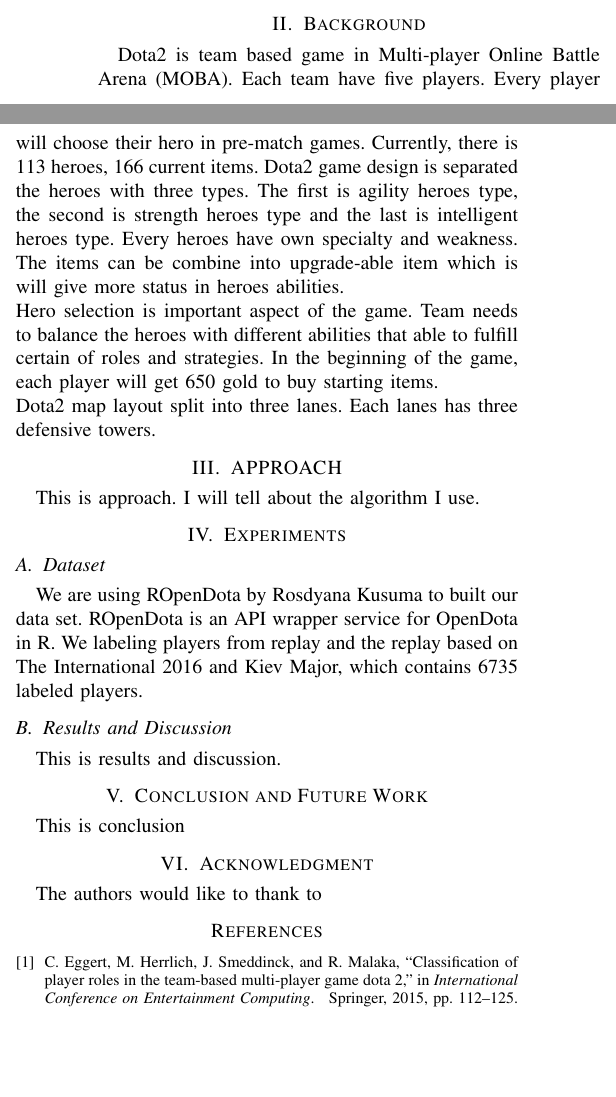
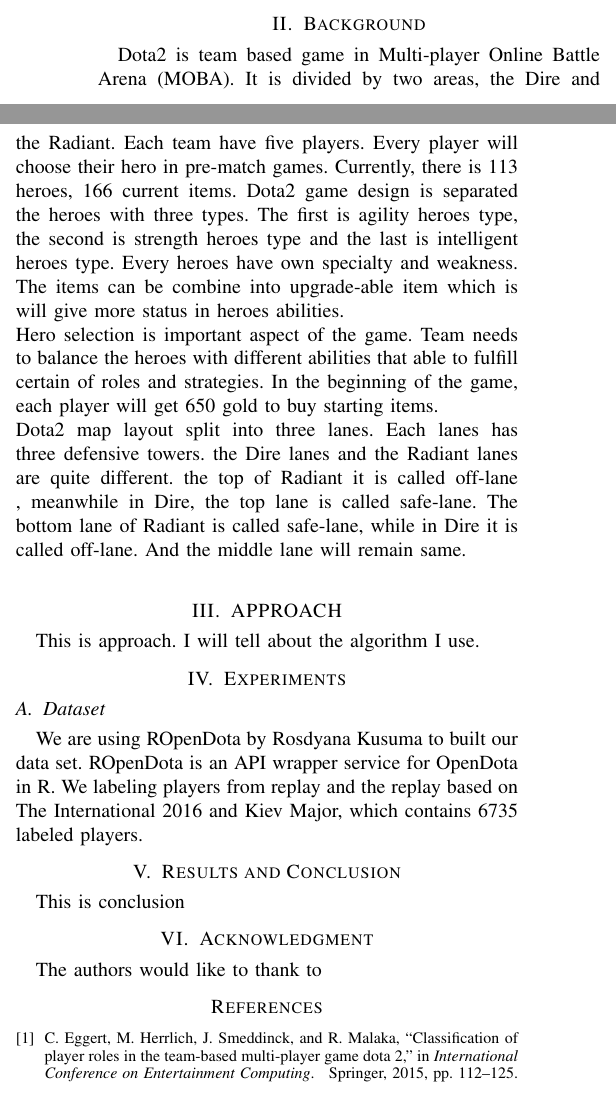
Before and after one commit to rosdyana/Big-Data-Analytic-on-DOTA2-to-Analyzing-Player-Roles, a LaTeX paper (paper/main.tex, which reads paper/documents/2.background.tex, paper/documents/4.experiment.tex, paper/documents/5.conclusion.tex): two parts of the columns of the page, joined at a grey line, cut so that both start at the same text, the shorter picture padded with empty space. Compiled offline with pdfLaTeX.

Commit message:
- update paper

```diff
--- a/paper/documents/2.background.tex
+++ b/paper/documents/2.background.tex
@@ -1,8 +1,9 @@
 \section{Background}
 \label{sec:background}
 
-Dota2 is team based game in Multi-player Online Battle Arena (MOBA). Each team have five players. Every player will choose their hero in pre-match games. Currently, there is 113 heroes, 166 current items. Dota2 game design is separated the heroes with three types. The first is agility heroes type, the second is strength heroes type and the last is intelligent heroes type. Every heroes have own specialty and weakness. The items can be combine into upgrade-able item which is will give more status in heroes abilities.
+Dota2 is team based game in Multi-player Online Battle Arena (MOBA). It is divided by two areas, the Dire and the Radiant. Each team have five players. Every player will choose their hero in pre-match games. Currently, there is 113 heroes, 166 current items. Dota2 game design is separated the heroes with three types. The first is agility heroes type, the second is strength heroes type and the last is intelligent heroes type. Every heroes have own specialty and weakness. The items can be combine into upgrade-able item which is will give more status in heroes abilities.
 \\
 Hero selection is important aspect of the game. Team needs to balance the heroes with different abilities that able to fulfill certain of roles and strategies. In the beginning of the game, each player will get 650 gold to buy starting items.
 \\
-Dota2 map layout split into three lanes. Each lanes has three defensive towers.
+Dota2 map layout split into three lanes. Each lanes has three defensive towers. the Dire lanes and the Radiant lanes are quite different. the top of Radiant it is called off-lane , meanwhile in Dire, the top lane is called safe-lane. The bottom lane of Radiant is called safe-lane, while in Dire it is called off-lane. And the middle lane will remain same.
+\\
--- a/paper/documents/4.experiment.tex
+++ b/paper/documents/4.experiment.tex
@@ -5,8 +5,3 @@
 \label{sec:dataset}
 
 We are using ROpenDota by Rosdyana Kusuma to built our data set. ROpenDota is an API wrapper service for OpenDota in R. We labeling players from replay and the replay based on The International 2016 and Kiev Major, which contains 6735 labeled players.
-
-\subsection{Results and Discussion}
-\label{subsec:results}
-
-This is results and discussion.
--- a/paper/documents/5.conclusion.tex
+++ b/paper/documents/5.conclusion.tex
@@ -1,4 +1,4 @@
-\section{Conclusion and Future Work}
+\section{Results and Conclusion}
 \label{sec:conclusion}
 
 This is conclusion
```
